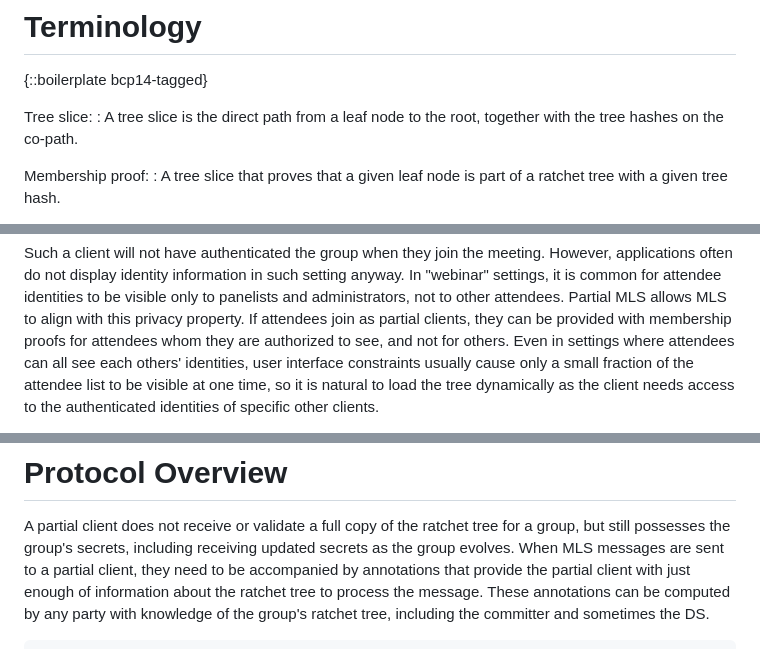
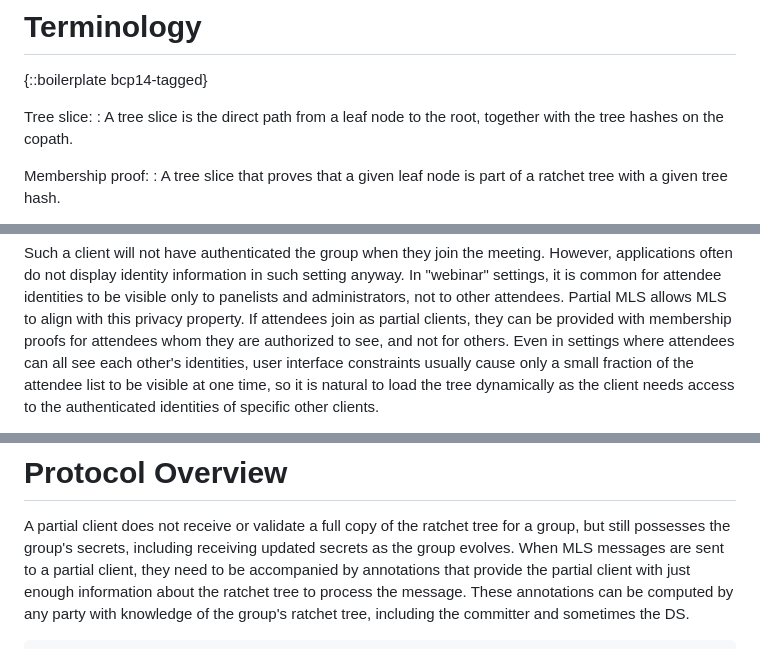
Before and after one commit to mlswg/mls-partial, a Markdown page: draft-ietf-mls-partial.md, 3 parts joined by grey strips. GitHub-like rendering.

```diff
--- a/draft-ietf-mls-partial.md
+++ b/draft-ietf-mls-partial.md
@@ -107,7 +107,7 @@ particular, is discussed in detail in {{security-considerations}}.
 
 Tree slice:
 : A tree slice is the direct path from a leaf node to the root, together with
-the tree hashes on the co-path.
+the tree hashes on the copath.
 
 Membership proof:
 : A tree slice that proves that a given leaf node is part of a ratchet tree with
@@ -169,7 +169,7 @@ only to panelists and administrators, not to other attendees.  Partial MLS allow
 MLS to align with this privacy property.  If attendees join as partial clients,
 they can be provided with membership proofs for attendees whom they are
 authorized to see, and not for others.  Even in settings where attendees can all
-see each others' identities, user interface constraints usually cause only a
+see each other's identities, user interface constraints usually cause only a
 small fraction of the attendee list to be visible at one time, so it is natural
 to load the tree dynamically as the client needs access to the authenticated
 identities of specific other clients.
@@ -205,7 +205,7 @@ A partial client does not receive or validate a full copy of the ratchet tree fo
 a group, but still possesses the group's secrets, including receiving updated
 secrets as the group evolves. When MLS messages are sent to a partial client,
 they need to be accompanied by annotations that provide the partial client with
-just enough of information about the ratchet tree to process the message. These
+just enough information about the ratchet tree to process the message. These
 annotations can be computed by any party with knowledge of the group's ratchet
 tree, including the committer and sometimes the DS.
 
```
Also changed, not shown: other parts of draft-ietf-mls-partial.md (+12 -12 lines).
